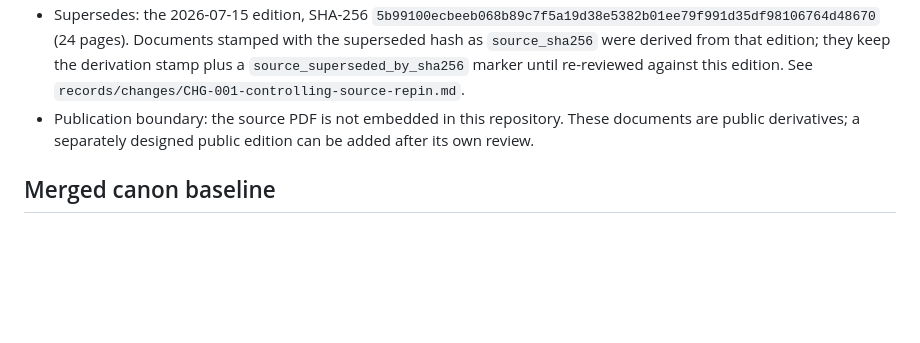
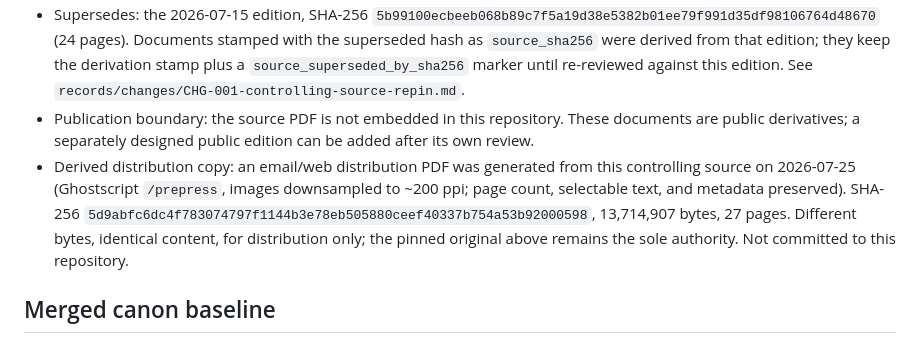
Before and after one commit to uncost-org/uncost, a Markdown page: docs/CONTROL.md, the part around one of its changes. Drawn GitHub-style; blank space fills up the shorter version.

```diff
--- a/docs/CONTROL.md
+++ b/docs/CONTROL.md
@@ -12,6 +12,7 @@ Updated: 2026-07-19
 - Authority: final controlling source for Uncost mission, positioning, sequencing, safeguards, and roadmap.
 - Supersedes: the 2026-07-15 edition, SHA-256 `5b99100ecbeeb068b89c7f5a19d38e5382b01ee79f991d35df98106764d48670` (24 pages). Documents stamped with the superseded hash as `source_sha256` were derived from that edition; they keep the derivation stamp plus a `source_superseded_by_sha256` marker until re-reviewed against this edition. See `records/changes/CHG-001-controlling-source-repin.md`.
 - Publication boundary: the source PDF is not embedded in this repository. These documents are public derivatives; a separately designed public edition can be added after its own review.
+- Derived distribution copy: an email/web distribution PDF was generated from this controlling source on 2026-07-25 (Ghostscript `/prepress`, images downsampled to ~200 ppi; page count, selectable text, and metadata preserved). SHA-256 `5d9abfc6dc4f783074797f1144b3e78eb505880ceef40337b754a53b92000598`, 13,714,907 bytes, 27 pages. Different bytes, identical content, for distribution only; the pinned original above remains the sole authority. Not committed to this repository.
 
 ## Merged canon baseline
 
```
Also changed, not shown: other parts of docs/CONTROL.md (+1 -1 lines).
